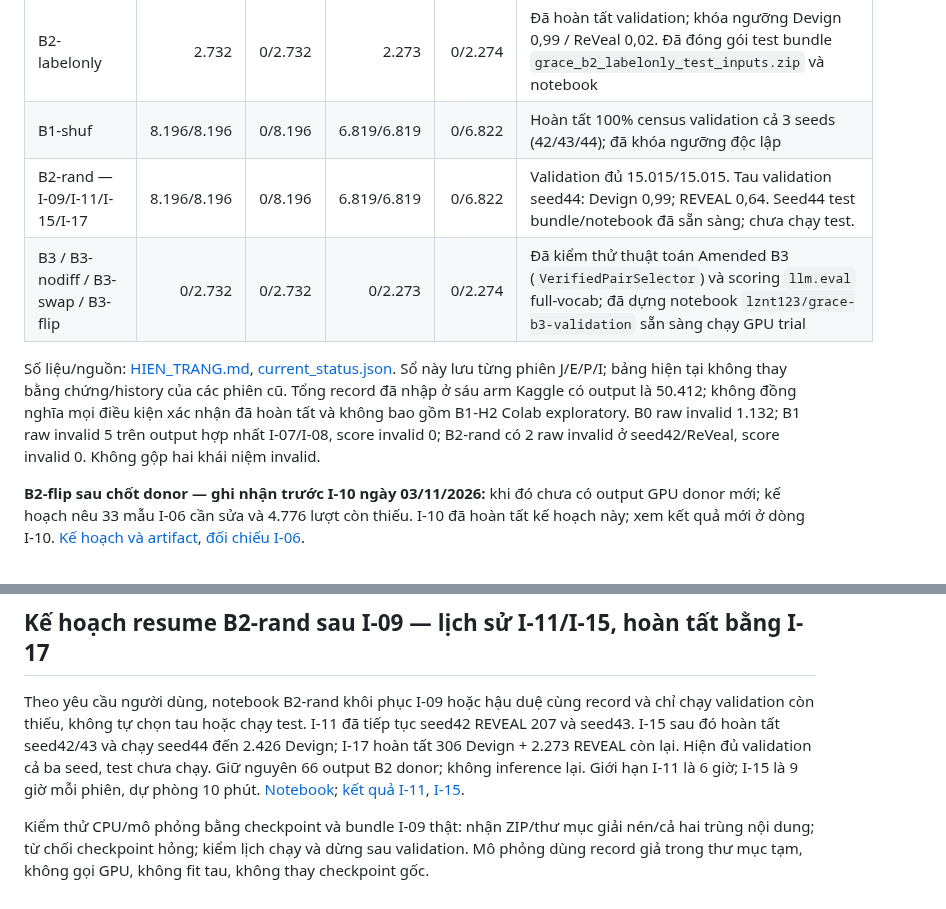
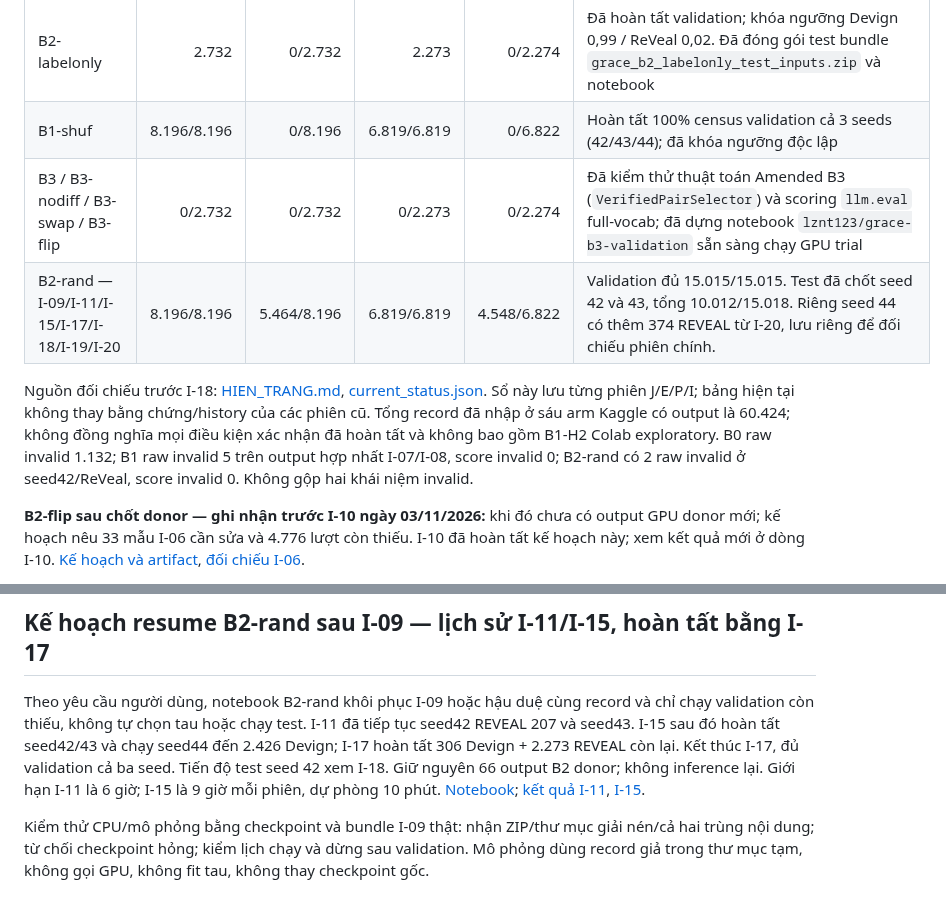
Before and after one commit to kazunguyen/GRACE-summary, a Markdown page: Runs-management/RUNS.md, 2 parts joined by grey strips. GitHub-like rendering.

Commit message:
chore(b2-rand): finalize test seeds 42 and 43
# Conflicts:
#	Runs-management/RUNS.md

# Please enter the commit message for your changes. Lines starting
# with '#' will be ignored, and an empty message aborts the commit.
#
# interactive rebase in progress; onto bf7a8ec
# Last command done (1 command done):
#    pick 62da569 chore(b2-rand): finalize test seeds 42 and 43
# No commands remaining.
# You are currently rebasing branch 'baseline-unified' on 'bf7a8ec'.
#
# Changes to be committed:
#	modified:   Runs-management/RUNS.md
#
# Untracked files:
#	.codex-noop-editor.cmd
#

```diff
--- a/Runs-management/RUNS.md
+++ b/Runs-management/RUNS.md
@@ -24,10 +24,10 @@
 | B2-nolabel | 2.732 | 0/2.732 | 2.273 | 0/2.274 | Đã hoàn tất validation; khóa ngưỡng Devign 0,98 / ReVeal 0,21. Đã đóng gói test bundle `grace_b2_nolabel_test_inputs.zip` và notebook |
 | B2-labelonly | 2.732 | 0/2.732 | 2.273 | 0/2.274 | Đã hoàn tất validation; khóa ngưỡng Devign 0,99 / ReVeal 0,02. Đã đóng gói test bundle `grace_b2_labelonly_test_inputs.zip` và notebook |
 | B1-shuf | 8.196/8.196 | 0/8.196 | 6.819/6.819 | 0/6.822 | Hoàn tất 100% census validation cả 3 seeds (42/43/44); đã khóa ngưỡng độc lập |
-| B2-rand — I-09/I-11/I-15/I-17 | 8.196/8.196 | 0/8.196 | 6.819/6.819 | 0/6.822 | Validation đủ 15.015/15.015. Tau validation seed44: Devign 0,99; REVEAL 0,64. Seed44 test bundle/notebook đã sẵn sàng; chưa chạy test. |
 | B3 / B3-nodiff / B3-swap / B3-flip | 0/2.732 | 0/2.732 | 0/2.273 | 0/2.274 | Đã kiểm thử thuật toán Amended B3 (`VerifiedPairSelector`) và scoring `llm.eval` full-vocab; đã dựng notebook `lznt123/grace-b3-validation` sẵn sàng chạy GPU trial |
+| B2-rand — I-09/I-11/I-15/I-17/I-18/I-19/I-20 | 8.196/8.196 | 5.464/8.196 | 6.819/6.819 | 4.548/6.822 | Validation đủ 15.015/15.015. Test đã chốt seed 42 và 43, tổng 10.012/15.018. Riêng seed 44 có thêm 374 REVEAL từ I-20, lưu riêng để đối chiếu phiên chính. |
 
-Số liệu/nguồn: [HIEN_TRANG.md](HIEN_TRANG.md), [current_status.json](current_status.json). Sổ này lưu từng phiên J/E/P/I; bảng hiện tại không thay bằng chứng/history của các phiên cũ. Tổng record đã nhập ở sáu arm Kaggle có output là 50.412; không đồng nghĩa mọi điều kiện xác nhận đã hoàn tất và không bao gồm B1-H2 Colab exploratory. B0 raw invalid 1.132; B1 raw invalid 5 trên output hợp nhất I-07/I-08, score invalid 0; B2-rand có 2 raw invalid ở seed42/ReVeal, score invalid 0. Không gộp hai khái niệm invalid.
+Nguồn đối chiếu trước I-18: [HIEN_TRANG.md](HIEN_TRANG.md), [current_status.json](current_status.json). Sổ này lưu từng phiên J/E/P/I; bảng hiện tại không thay bằng chứng/history của các phiên cũ. Tổng record đã nhập ở sáu arm Kaggle có output là 60.424; không đồng nghĩa mọi điều kiện xác nhận đã hoàn tất và không bao gồm B1-H2 Colab exploratory. B0 raw invalid 1.132; B1 raw invalid 5 trên output hợp nhất I-07/I-08, score invalid 0; B2-rand có 2 raw invalid ở seed42/ReVeal, score invalid 0. Không gộp hai khái niệm invalid.
 
 **B2-flip sau chốt donor — ghi nhận trước I-10 ngày 03/11/2026:** khi đó chưa có output GPU donor mới; kế hoạch nêu 33 mẫu I-06 cần sửa và 4.776 lượt còn thiếu. I-10 đã hoàn tất kế hoạch này; xem kết quả mới ở dòng I-10. [Kế hoạch và artifact](B2_FLIP_DONOR_MOI_RESUME.md), [đối chiếu I-06](b2_flip_I06_20261102/KET_QUA_I06_B2_FLIP.md).
 
@@ -177,6 +177,6 @@ Hai reviewer thật chưa chấm; các quyết định nghiên cứu H2.2, Holm/
 
 ## Kế hoạch resume B2-rand sau I-09 — lịch sử I-11/I-15, hoàn tất bằng I-17
 
-Theo yêu cầu người dùng, notebook B2-rand khôi phục I-09 hoặc hậu duệ cùng record và chỉ chạy validation còn thiếu, không tự chọn tau hoặc chạy test. I-11 đã tiếp tục seed42 REVEAL 207 và seed43. I-15 sau đó hoàn tất seed42/43 và chạy seed44 đến 2.426 Devign; I-17 hoàn tất 306 Devign + 2.273 REVEAL còn lại. Hiện đủ validation cả ba seed, test chưa chạy. Giữ nguyên 66 output B2 donor; không inference lại. Giới hạn I-11 là 6 giờ; I-15 là 9 giờ mỗi phiên, dự phòng 10 phút. [Notebook](../06_Arm_B2_Rand/notebooks/02_kaggle_qwen_q4_b2_rand.ipynb); [kết quả I-11](RUNS.md#i-11), [I-15](RUNS.md#i-15).
+Theo yêu cầu người dùng, notebook B2-rand khôi phục I-09 hoặc hậu duệ cùng record và chỉ chạy validation còn thiếu, không tự chọn tau hoặc chạy test. I-11 đã tiếp tục seed42 REVEAL 207 và seed43. I-15 sau đó hoàn tất seed42/43 và chạy seed44 đến 2.426 Devign; I-17 hoàn tất 306 Devign + 2.273 REVEAL còn lại. Kết thúc I-17, đủ validation cả ba seed. Tiến độ test seed 42 xem I-18. Giữ nguyên 66 output B2 donor; không inference lại. Giới hạn I-11 là 6 giờ; I-15 là 9 giờ mỗi phiên, dự phòng 10 phút. [Notebook](../06_Arm_B2_Rand/notebooks/02_kaggle_qwen_q4_b2_rand.ipynb); [kết quả I-11](RUNS.md#i-11), [I-15](RUNS.md#i-15).
 
 Kiểm thử CPU/mô phỏng bằng checkpoint và bundle I-09 thật: nhận ZIP/thư mục giải nén/cả hai trùng nội dung; từ chối checkpoint hỏng; kiểm lịch chạy và dừng sau validation. Mô phỏng dùng record giả trong thư mục tạm, không gọi GPU, không fit tau, không thay checkpoint gốc.
```
